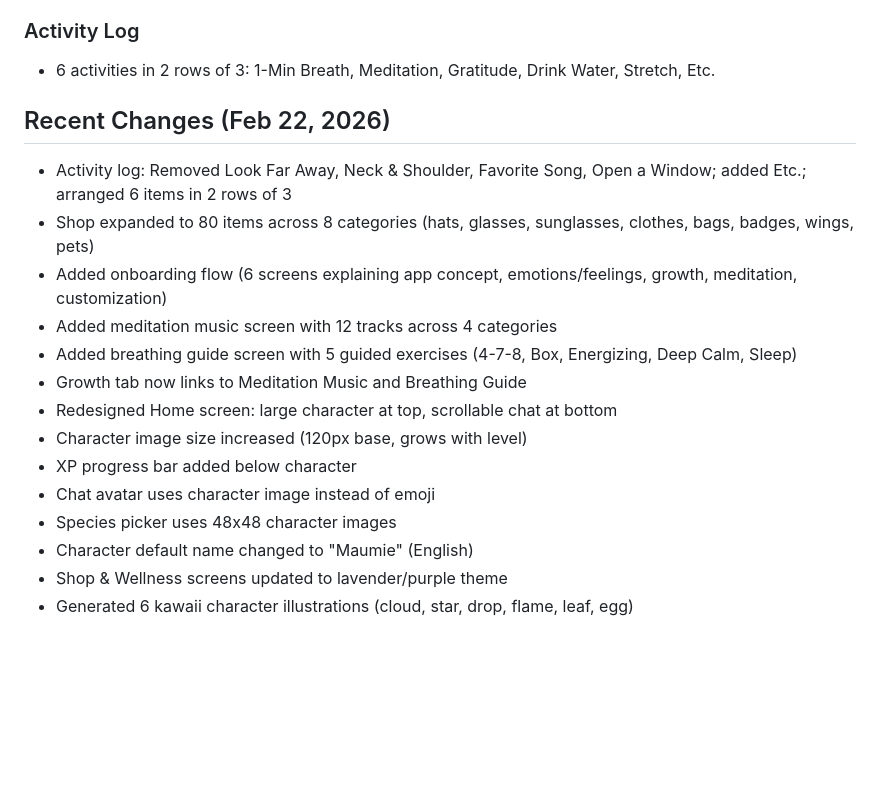
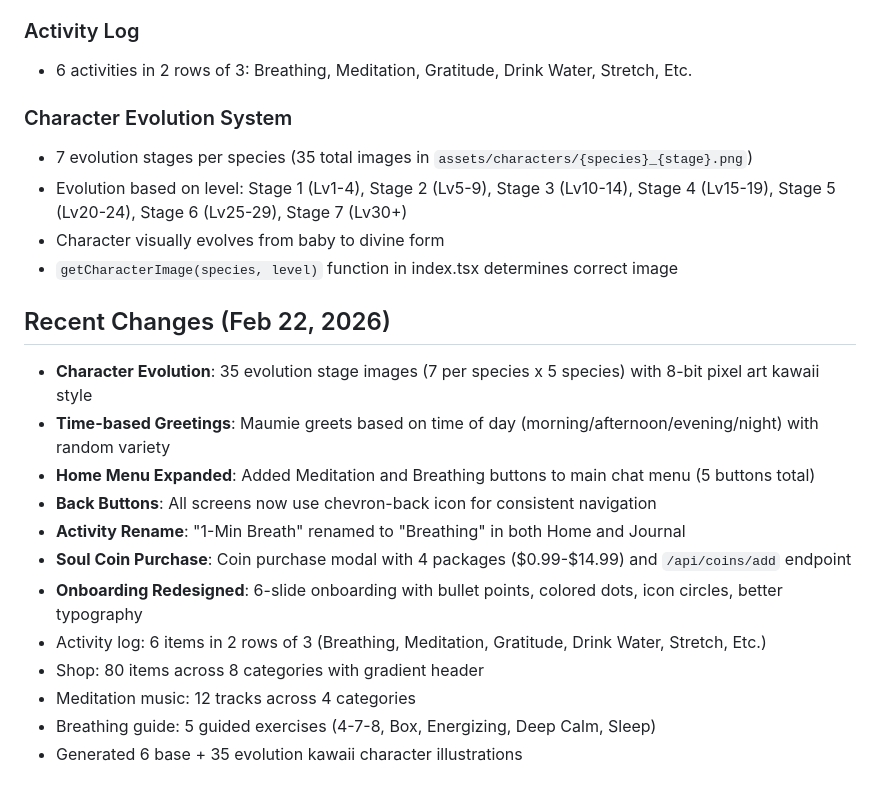
Before and after one commit to yongal74/Zenny, a Markdown page: replit.md, the part around the change. Drawn GitHub-style; blank space fills up the shorter version.

Commit message:
Improve app features with character evolution and time-based greetings
Add character evolution system with 35 image assets, time-based greetings, an expanded home menu, and consistent back button icons.

Replit-Commit-Author: Agent
Replit-Commit-Session-Id: 35c344b5-461c-46a1-b63d-14403f8e91f6
Replit-Commit-Checkpoint-Type: full_checkpoint
Replit-Commit-Event-Id: 87202b16-02ed-4ac3-96db-76bfadb8a23e
Replit-Commit-Screenshot-Url: https://storage.googleapis.com/screenshot-production-us-central1/97c3abe2-8ed3-49b0-b506-69be92a3485c/35c344b5-461c-46a1-b63d-14403f8e91f6/lhUpYy7
Replit-Helium-Checkpoint-Created: true

```diff
--- a/replit.md
+++ b/replit.md
@@ -110,21 +110,25 @@ The app is **English-first**, targeting the North American market with a premium
 - **Onboarding** (`app/onboarding.tsx`) — 6-slide intro: welcome, emotions/feelings, growth, meditation, deep growth, customization
 
 ### Activity Log
-- 6 activities in 2 rows of 3: 1-Min Breath, Meditation, Gratitude, Drink Water, Stretch, Etc.
+- 6 activities in 2 rows of 3: Breathing, Meditation, Gratitude, Drink Water, Stretch, Etc.
+
+### Character Evolution System
+- 7 evolution stages per species (35 total images in `assets/characters/{species}_{stage}.png`)
+- Evolution based on level: Stage 1 (Lv1-4), Stage 2 (Lv5-9), Stage 3 (Lv10-14), Stage 4 (Lv15-19), Stage 5 (Lv20-24), Stage 6 (Lv25-29), Stage 7 (Lv30+)
+- Character visually evolves from baby to divine form
+- `getCharacterImage(species, level)` function in index.tsx determines correct image
 
 ## Recent Changes (Feb 22, 2026)
 
-- Activity log: Removed Look Far Away, Neck & Shoulder, Favorite Song, Open a Window; added Etc.; arranged 6 items in 2 rows of 3
-- Shop expanded to 80 items across 8 categories (hats, glasses, sunglasses, clothes, bags, badges, wings, pets)
-- Added onboarding flow (6 screens explaining app concept, emotions/feelings, growth, meditation, customization)
-- Added meditation music screen with 12 tracks across 4 categories
-- Added breathing guide screen with 5 guided exercises (4-7-8, Box, Energizing, Deep Calm, Sleep)
-- Growth tab now links to Meditation Music and Breathing Guide
-- Redesigned Home screen: large character at top, scrollable chat at bottom
-- Character image size increased (120px base, grows with level)
-- XP progress bar added below character
-- Chat avatar uses character image instead of emoji
-- Species picker uses 48x48 character images
-- Character default name changed to "Maumie" (English)
-- Shop & Wellness screens updated to lavender/purple theme
-- Generated 6 kawaii character illustrations (cloud, star, drop, flame, leaf, egg)
+- **Character Evolution**: 35 evolution stage images (7 per species x 5 species) with 8-bit pixel art kawaii style
+- **Time-based Greetings**: Maumie greets based on time of day (morning/afternoon/evening/night) with random variety
+- **Home Menu Expanded**: Added Meditation and Breathing buttons to main chat menu (5 buttons total)
+- **Back Buttons**: All screens now use chevron-back icon for consistent navigation
+- **Activity Rename**: "1-Min Breath" renamed to "Breathing" in both Home and Journal
+- **Soul Coin Purchase**: Coin purchase modal with 4 packages ($0.99-$14.99) and `/api/coins/add` endpoint
+- **Onboarding Redesigned**: 6-slide onboarding with bullet points, colored dots, icon circles, better typography
+- Activity log: 6 items in 2 rows of 3 (Breathing, Meditation, Gratitude, Drink Water, Stretch, Etc.)
+- Shop: 80 items across 8 categories with gradient header
+- Meditation music: 12 tracks across 4 categories
+- Breathing guide: 5 guided exercises (4-7-8, Box, Energizing, Deep Calm, Sleep)
+- Generated 6 base + 35 evolution kawaii character illustrations
```
